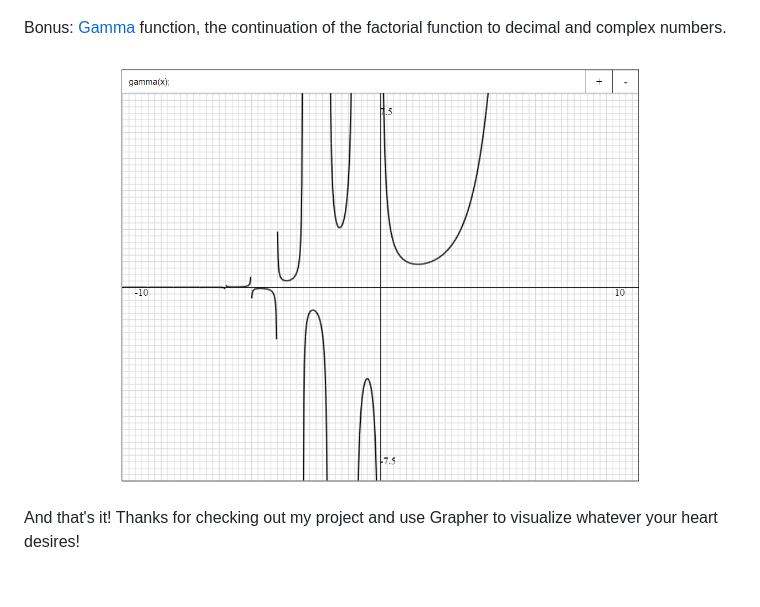
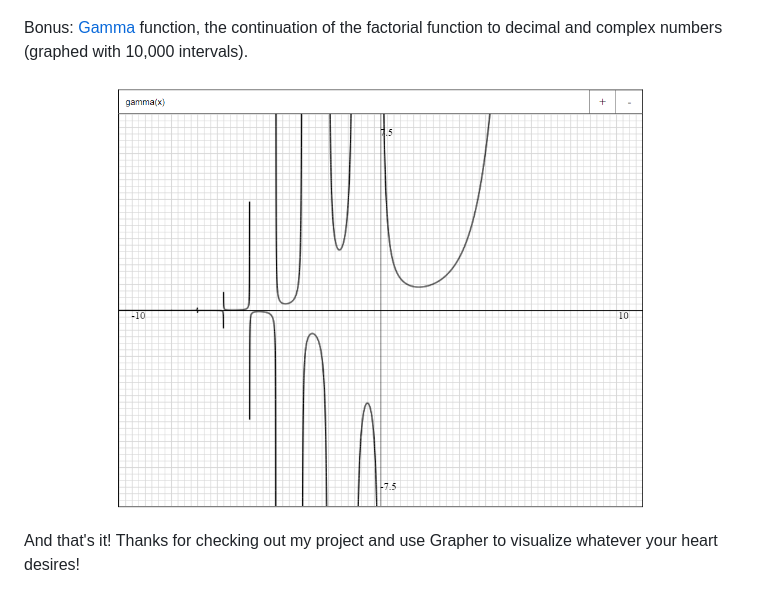
Before and after one commit to rohanphanse/grapher, a Markdown page: README.md, the part around the change. Rendered like a GitHub page; pictures changed too: images/gamma.png.

Commit message:
gamma(x): 1,000 -> 10,000 intervals

```diff
--- a/README.md
+++ b/README.md
@@ -64,7 +64,7 @@ For this demo, I've graphed the beautiful [butterfly curve](https://en.wikipedia
 <img src = "https://raw.githubusercontent.com/rohanphanse/grapher/main/images/butterfly.png" width = "75%" alt = "Function Demo" />
 </p>
 
-Bonus: [Gamma](https://en.wikipedia.org/wiki/Gamma_function) function, the continuation of the factorial function to decimal and complex numbers.
+Bonus: [Gamma](https://en.wikipedia.org/wiki/Gamma_function) function, the continuation of the factorial function to decimal and complex numbers (graphed with 10,000 intervals).
 
 <p align="center">
 <img src = "https://raw.githubusercontent.com/rohanphanse/grapher/main/images/gamma.png" width = "75%" alt = "Vector Field Demo" style = "margin: 0 auto" />
```
Also changed, not shown: 2 other files.
